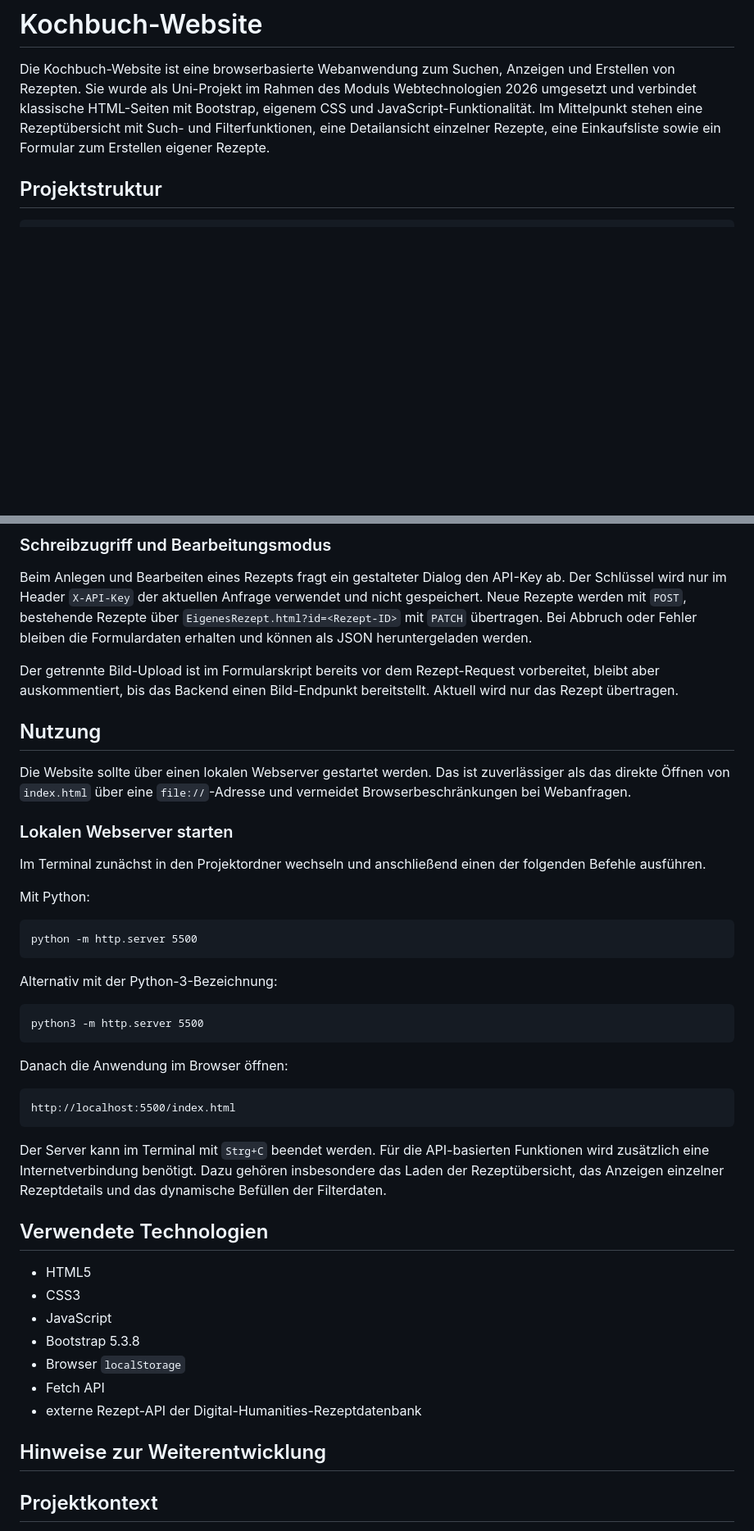
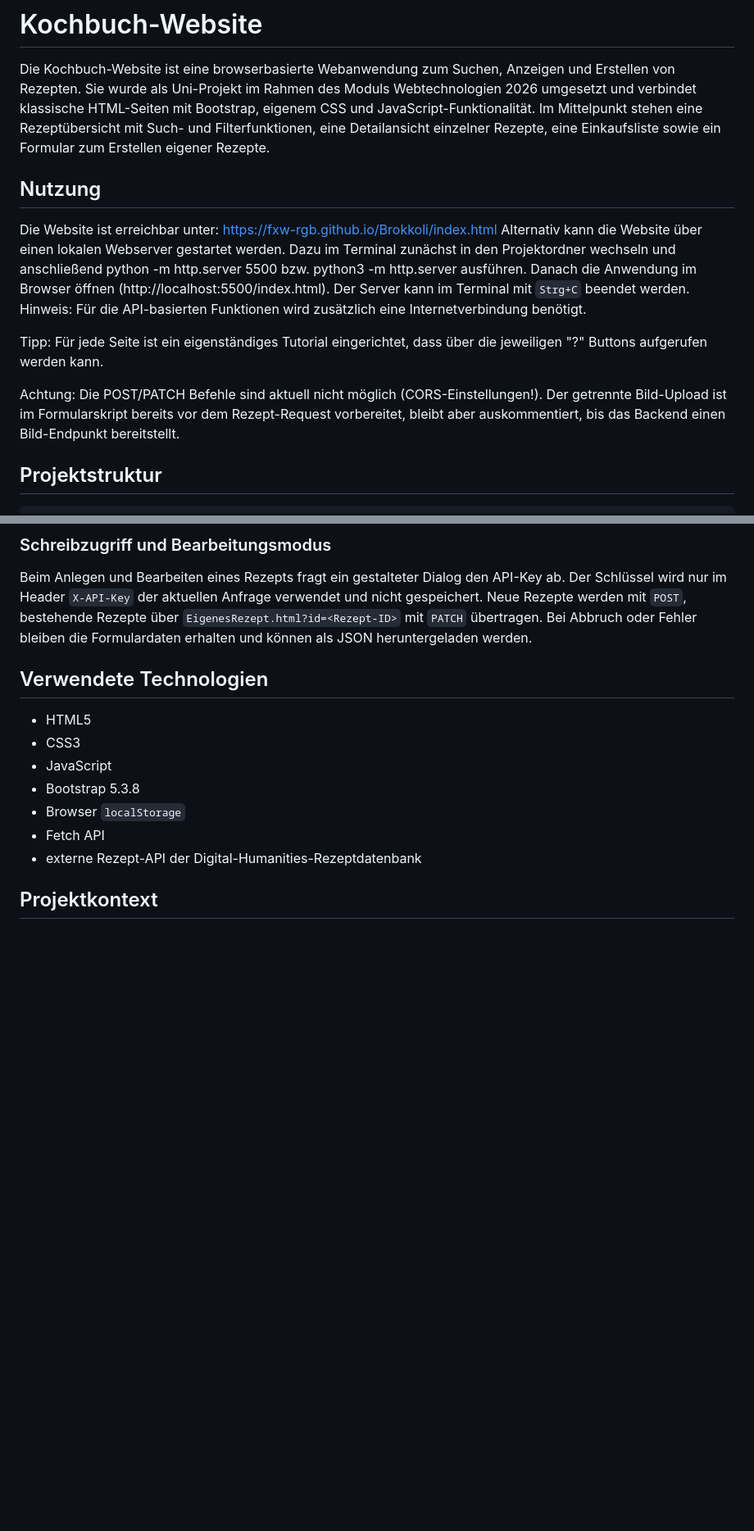
Before and after one commit to FxW-rgb/Brokkoli, a Markdown page: README.md, 2 parts joined by grey strips. Shown at 82% size. Rendered like a GitHub page; blank space fills up the shorter version.

Commit message:
Update README with usage and API notes
Added usage instructions and notes about API limitations.

````diff
--- a/README.md
+++ b/README.md
@@ -2,6 +2,15 @@
 
 Die Kochbuch-Website ist eine browserbasierte Webanwendung zum Suchen, Anzeigen und Erstellen von Rezepten. Sie wurde als Uni-Projekt im Rahmen des Moduls Webtechnologien 2026 umgesetzt und verbindet klassische HTML-Seiten mit Bootstrap, eigenem CSS und JavaScript-Funktionalität.
 Im Mittelpunkt stehen eine Rezeptübersicht mit Such- und Filterfunktionen, eine Detailansicht einzelner Rezepte, eine Einkaufsliste sowie ein Formular zum Erstellen eigener Rezepte.
+
+## Nutzung
+
+Die Website ist erreichbar unter: https://fxw-rgb.github.io/Brokkoli/index.html
+Alternativ kann die Website über einen lokalen Webserver gestartet werden. Dazu im Terminal zunächst in den Projektordner wechseln und anschließend python -m http.server 5500 bzw. python3 -m http.server ausführen. Danach die Anwendung im Browser öffnen (http://localhost:5500/index.html). Der Server kann im Terminal mit `Strg+C` beendet werden. Hinweis: Für die API-basierten Funktionen wird zusätzlich eine Internetverbindung benötigt.
+
+Tipp: Für jede Seite ist ein eigenständiges Tutorial eingerichtet, dass über die jeweiligen "?" Buttons aufgerufen werden kann.
+
+Achtung: Die POST/PATCH Befehle sind aktuell nicht möglich (CORS-Einstellungen!). Der getrennte Bild-Upload ist im Formularskript bereits vor dem Rezept-Request vorbereitet, bleibt aber auskommentiert, bis das Backend einen Bild-Endpunkt bereitstellt.
 
 ## Projektstruktur
 
@@ -149,35 +158,6 @@ Die Einkaufsliste und auch die eigenen Rezepte können zusätzlich als JSON-Date
 
 Beim Anlegen und Bearbeiten eines Rezepts fragt ein gestalteter Dialog den API-Key ab. Der Schlüssel wird nur im Header `X-API-Key` der aktuellen Anfrage verwendet und nicht gespeichert. Neue Rezepte werden mit `POST`, bestehende Rezepte über `EigenesRezept.html?id=<Rezept-ID>` mit `PATCH` übertragen. Bei Abbruch oder Fehler bleiben die Formulardaten erhalten und können als JSON heruntergeladen werden.
 
-Der getrennte Bild-Upload ist im Formularskript bereits vor dem Rezept-Request vorbereitet, bleibt aber auskommentiert, bis das Backend einen Bild-Endpunkt bereitstellt. Aktuell wird nur das Rezept übertragen.
-
-## Nutzung
-
-Die Website sollte über einen lokalen Webserver gestartet werden. Das ist zuverlässiger als das direkte Öffnen von `index.html` über eine `file://`-Adresse und vermeidet Browserbeschränkungen bei Webanfragen.
-
-### Lokalen Webserver starten
-
-Im Terminal zunächst in den Projektordner wechseln und anschließend einen der folgenden Befehle ausführen.
-
-Mit Python:
-
-```text
-python -m http.server 5500
-```
-
-Alternativ mit der Python-3-Bezeichnung:
-
-```text
-python3 -m http.server 5500
-```
-
-Danach die Anwendung im Browser öffnen:
-
-```text
-http://localhost:5500/index.html
-```
-
-Der Server kann im Terminal mit `Strg+C` beendet werden. Für die API-basierten Funktionen wird zusätzlich eine Internetverbindung benötigt. Dazu gehören insbesondere das Laden der Rezeptübersicht, das Anzeigen einzelner Rezeptdetails und das dynamische Befüllen der Filterdaten.
 
 ## Verwendete Technologien
 
@@ -189,11 +169,6 @@ Der Server kann im Terminal mit `Strg+C` beendet werden. Für die API-basierten
 - Fetch API
 - externe Rezept-API der Digital-Humanities-Rezeptdatenbank
 
-## Hinweise zur Weiterentwicklung
-
-
-
-
 ## Projektkontext
 
 Das Projekt wurde im Rahmen eines universitären Webtechnologien-Kontextes entwickelt. Ziel war es, eine mehrseitige, interaktive Webanwendung mit HTML, CSS und JavaScript umzusetzen und dabei externe Daten, dynamische Oberflaechen, Formularverarbeitung und lokale Speicherung sinnvoll miteinander zu verbinden.
````
